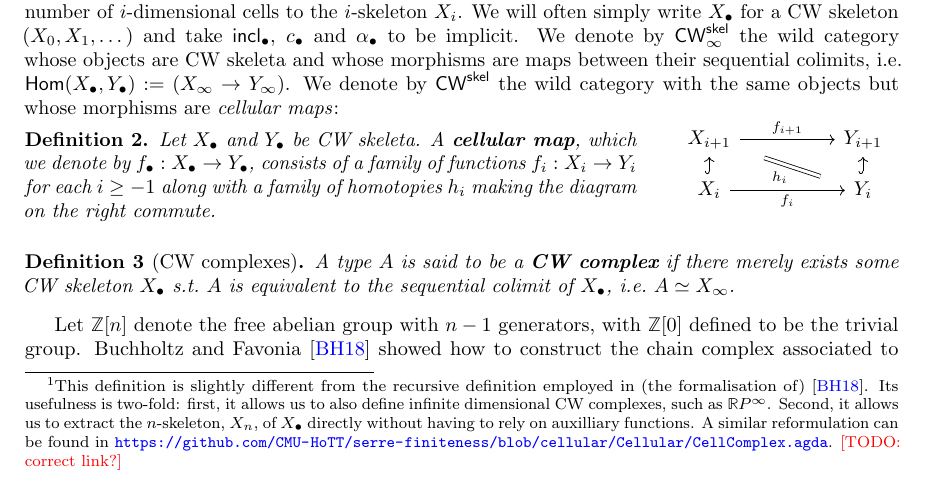
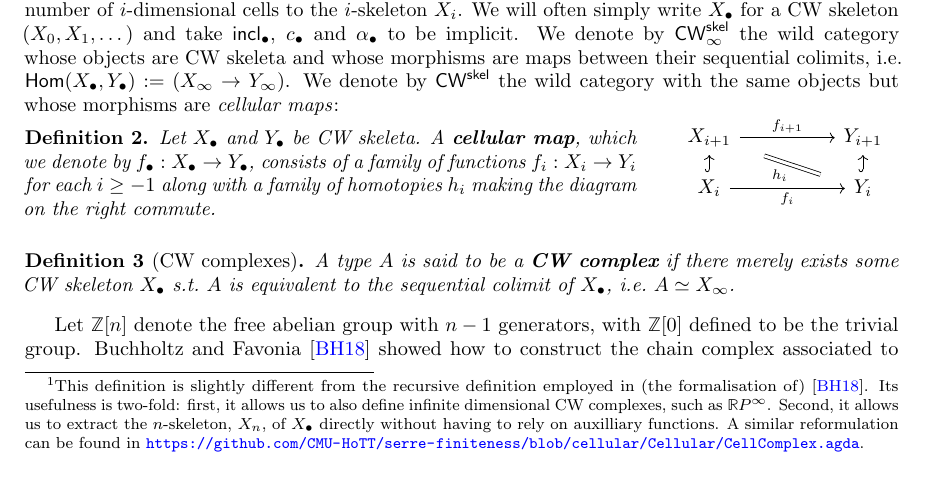
Before and after one commit to loic-p/cellular, a LaTeX document (HoTTUF/abstract.tex): part of page 1 of 3, cut so that both start at the same text. Compiled offline with pdfLaTeX.

Commit message:
removed todo

```diff
--- a/HoTTUF/abstract.tex
+++ b/HoTTUF/abstract.tex
@@ -99,7 +99,7 @@ set with $n$ elements. We will need the following definition in order to define
   allows us to also define infinite dimensional CW complexes, such as
   $\RPinf$. Second, it allows us to extract the $n$-skeleton,
   $X_n$, of $X_{\bullet}$ directly without having to rely on
-  auxilliary functions. A similar reformulation can be found in \url{https://github.com/CMU-HoTT/serre-finiteness/blob/cellular/Cellular/CellComplex.agda}. \todo{correct link?}}
+  auxilliary functions. A similar reformulation can be found in \url{https://github.com/CMU-HoTT/serre-finiteness/blob/cellular/Cellular/CellComplex.agda}.}
   %
 %
 \begin{figure}[H]
```
